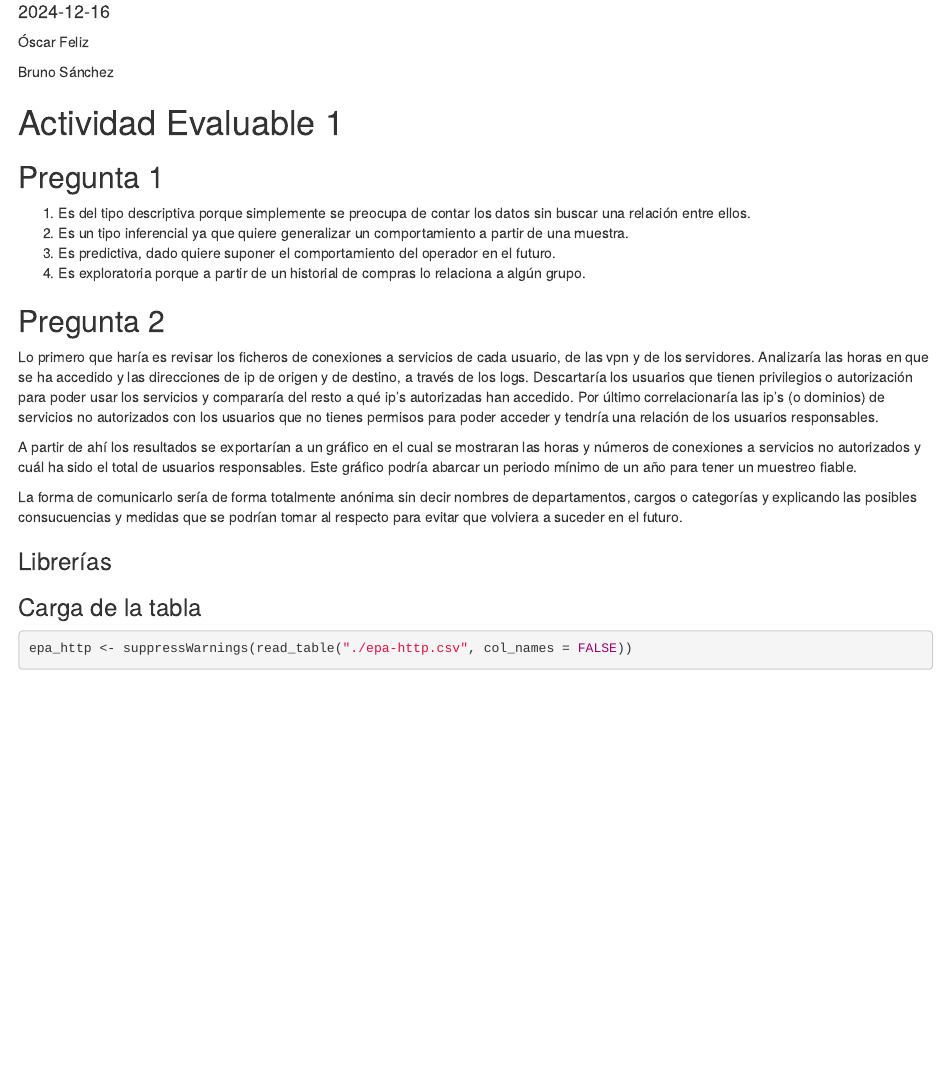
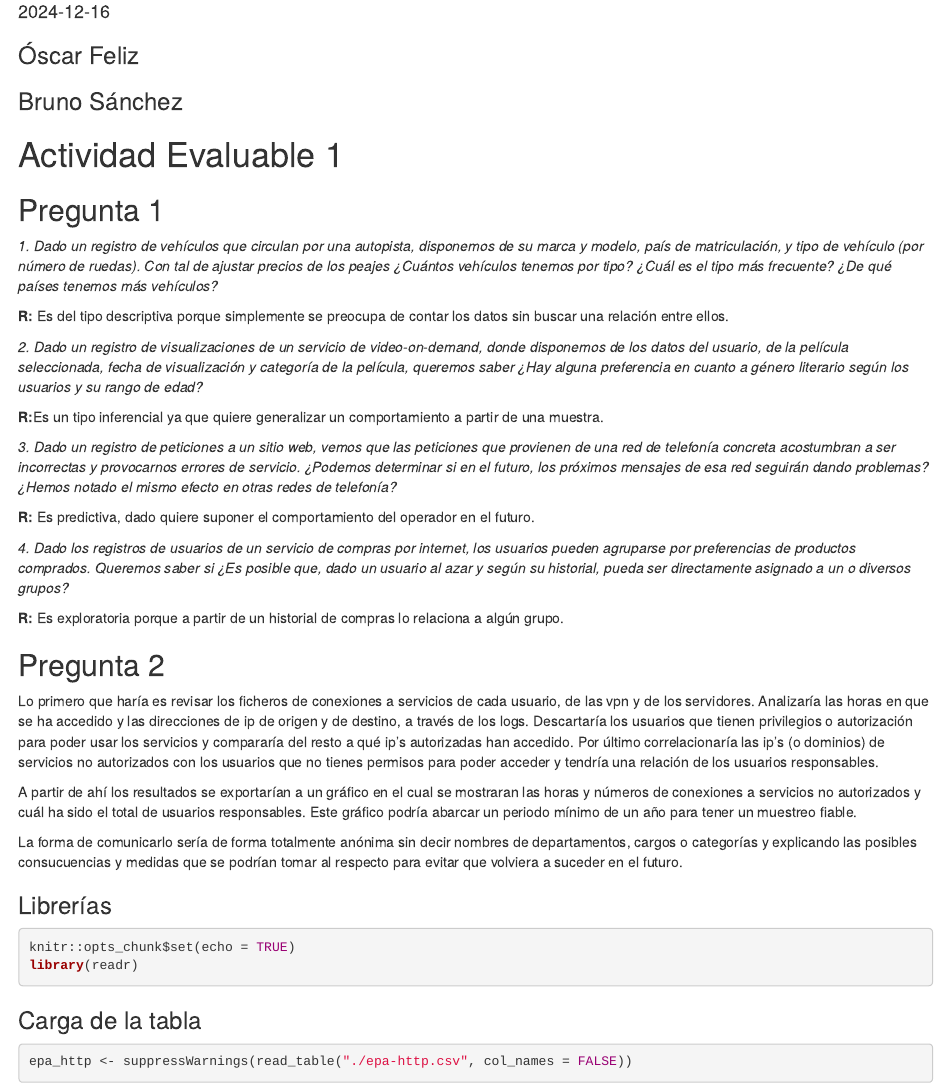
Before and after one commit to oscarfeliz/R, an R Markdown document (AE1.Rmd): the page in a window 1100 px wide, from 70 px down. Rendered offline with R 4.5, knitr and Pandoc, with nearby package versions; some code elsewhere in the file could not run offline.

Commit message:
6º commit

````diff
--- a/AE1.Rmd
+++ b/AE1.Rmd
@@ -4,18 +4,29 @@ output: html_document
 date: "2024-12-16"
 ---
 
-Óscar Feliz
+### Óscar Feliz
 
-Bruno Sánchez
+### Bruno Sánchez
 
 # Actividad Evaluable 1
 
 ## Pregunta 1
 
-1.  Es del tipo descriptiva porque simplemente se preocupa de contar los datos sin buscar una relación entre ellos.
-2.  Es un tipo inferencial ya que quiere generalizar un comportamiento a partir de una muestra.
-3.  Es predictiva, dado quiere suponer el comportamiento del operador en el futuro.
-4.  Es exploratoria porque a partir de un historial de compras lo relaciona a algún grupo.
+*1. Dado un registro de vehículos que circulan por una autopista, disponemos de su marca y modelo, país de matriculación, y tipo de vehículo (por número de ruedas). Con tal de ajustar precios de los peajes ¿Cuántos vehículos tenemos por tipo? ¿Cuál es el tipo más frecuente? ¿De qué países tenemos más vehículos?*
+
+**R:** Es del tipo descriptiva porque simplemente se preocupa de contar los datos sin buscar una relación entre ellos.
+
+*2. Dado un registro de visualizaciones de un servicio de video-on-demand, donde disponemos de los datos del usuario, de la película seleccionada, fecha de visualización y categoría de la película, queremos saber ¿Hay alguna preferencia en cuanto a género literario según los usuarios y su rango de edad?*
+
+**R:**Es un tipo inferencial ya que quiere generalizar un comportamiento a partir de una muestra.
+
+*3. Dado un registro de peticiones a un sitio web, vemos que las peticiones que provienen de una red de telefonía concreta acostumbran a ser incorrectas y provocarnos errores de servicio. ¿Podemos determinar si en el futuro, los próximos mensajes de esa red seguirán dando problemas? ¿Hemos notado el mismo efecto en otras redes de telefonía?*
+
+**R:** Es predictiva, dado quiere suponer el comportamiento del operador en el futuro.
+
+*4. Dado los registros de usuarios de un servicio de compras por internet, los usuarios pueden agruparse por preferencias de productos comprados. Queremos saber si ¿Es posible que, dado un usuario al azar y según su historial, pueda ser directamente asignado a un o diversos grupos?*
+
+**R:** Es exploratoria porque a partir de un historial de compras lo relaciona a algún grupo.
 
 ## Pregunta 2
 
@@ -27,7 +38,7 @@ La forma de comunicarlo sería de forma totalmente anónima sin decir nombres de
 
 ### Librerías
 
-```{r setup, include=FALSE}
+```{r setup, echo = TRUE}
 knitr::opts_chunk$set(echo = TRUE)
 library(readr)
 ```
````
